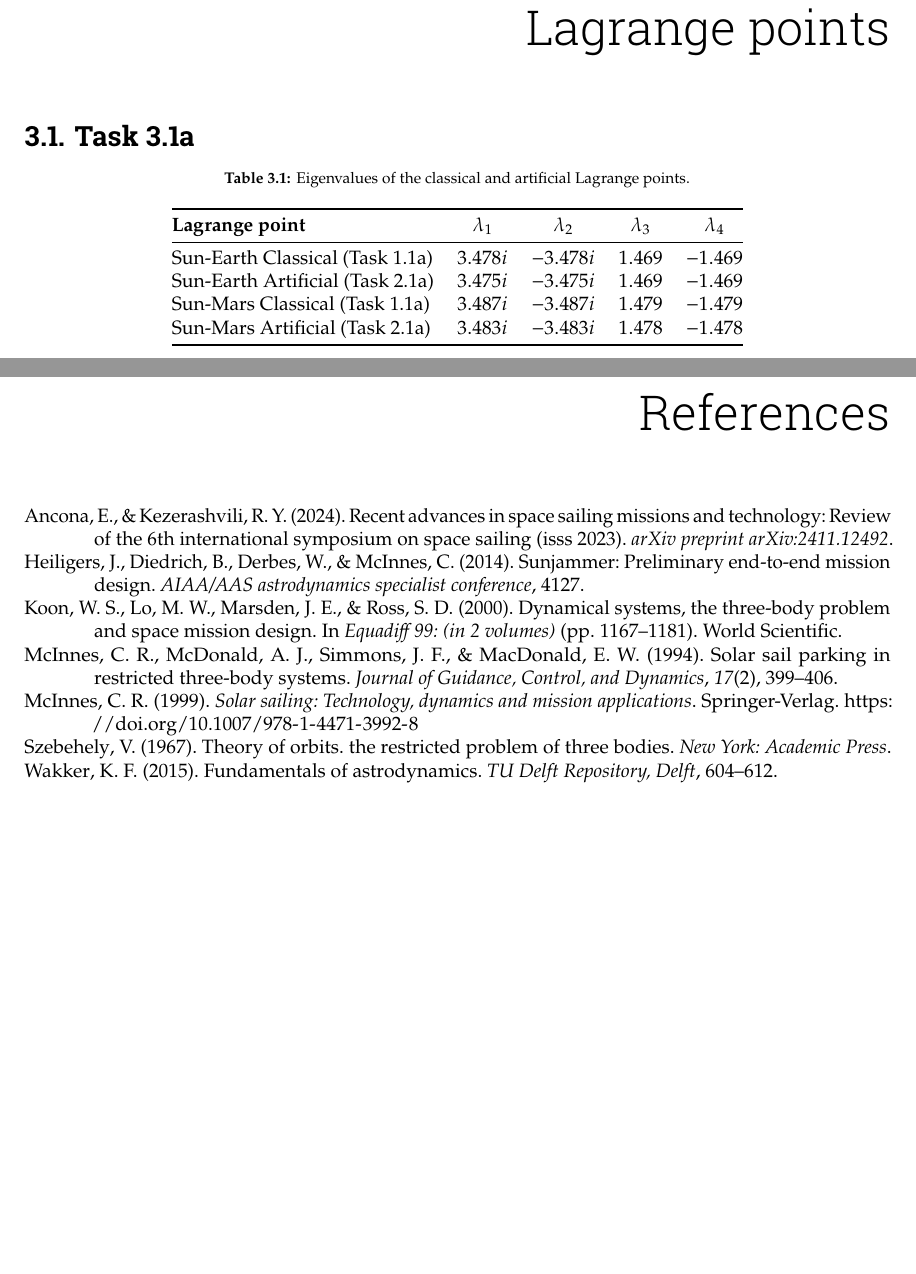
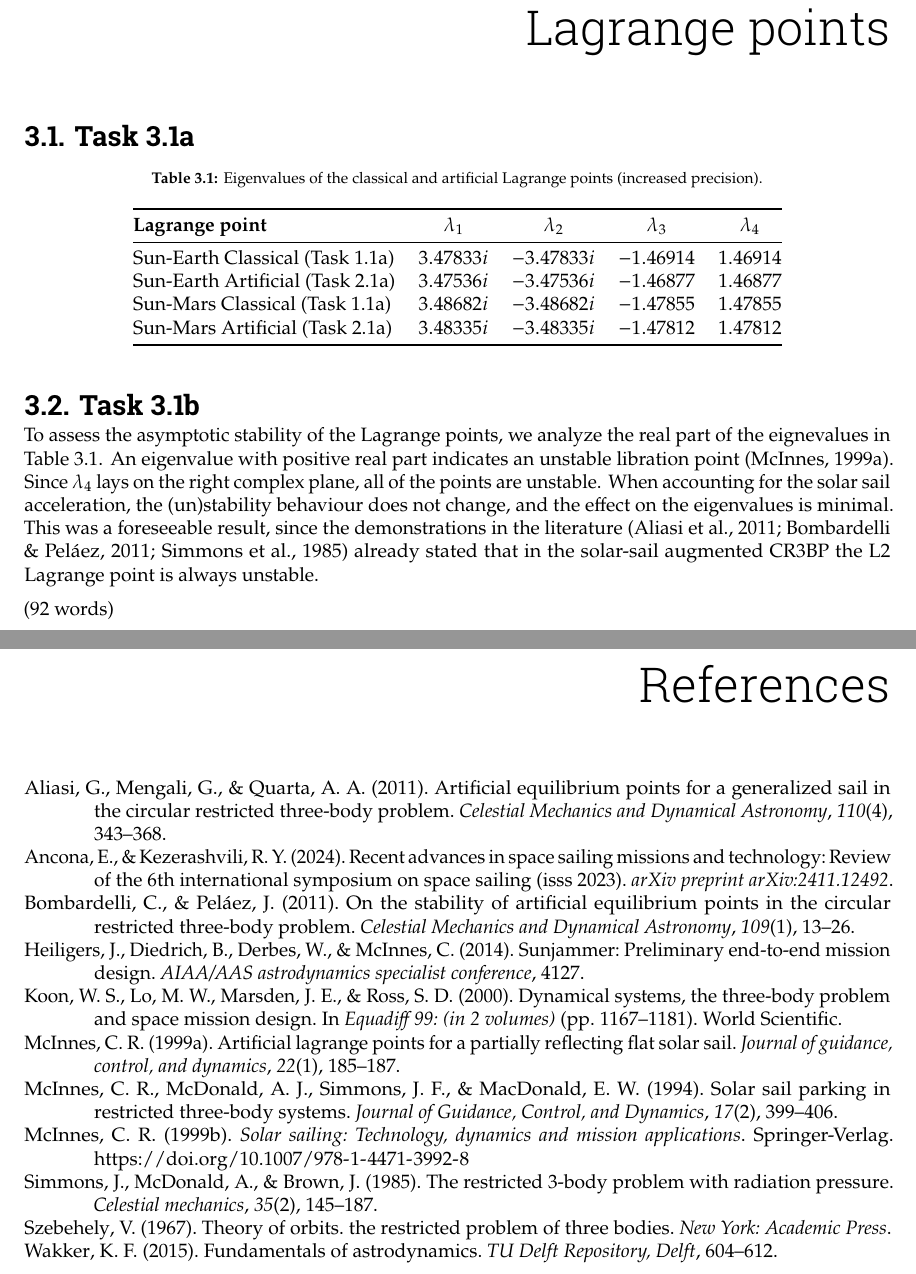
Before and after one commit to ismaelgallolopez/MIMOSA-special-topics-astrodynamics, a LaTeX thesis (report/report.tex, which reads report/mainmatter/wp3.tex): two parts of pages 9 and 10 of 16, joined at a grey line, cut so that both start at the same text, the shorter picture padded with empty space. Compiled offline with pdfLaTeX.

Commit message:
task 3.1b first iteration

```diff
--- a/report/mainmatter/wp3.tex
+++ b/report/mainmatter/wp3.tex
@@ -5,16 +5,26 @@
 
 \begin{table}[H]
   \centering
-  \caption{Eigenvalues of the classical and artificial Lagrange points.}
-  \label{tab:eigenvalues_detailed}
+  \caption{Eigenvalues of the classical and artificial Lagrange points (increased precision).}
+  \label{tab:eigenvalues}
   \begin{tabular}{@{} l c c c c @{}}
     \toprule
     \textbf{Lagrange point} & $\lambda_1$ & $\lambda_2$ & $\lambda_3$ & $\lambda_4$ \\
     \midrule
-    Sun-Earth Classical (Task 1.1a) & $3.478i$ & $-3.478i$ & $1.469$ & $-1.469$ \\
-    Sun-Earth Artificial (Task 2.1a) & $3.475i$ & $-3.475i$ & $1.469$ & $-1.469$ \\
-    Sun-Mars Classical (Task 1.1a) & $3.487i$ & $-3.487i$ & $1.479$ & $-1.479$ \\
-    Sun-Mars Artificial (Task 2.1a) & $3.483i$ & $-3.483i$ & $1.478$ & $-1.478$ \\
+    Sun-Earth Classical (Task 1.1a) & $3.47833i$ & $-3.47833i$ & $-1.46914$ & $1.46914$ \\
+    Sun-Earth Artificial (Task 2.1a) & $3.47536i$ & $-3.47536i$ & $-1.46877$ & $1.46877$ \\
+    Sun-Mars Classical (Task 1.1a) & $3.48682i$ & $-3.48682i$ & $-1.47855$ & $1.47855$ \\
+    Sun-Mars Artificial (Task 2.1a) & $3.48335i$ & $-3.48335i$ & $-1.47812$ & $1.47812$ \\
     \bottomrule
   \end{tabular}
 \end{table}
+
+\section{Task 3.1b}
+
+To assess the asymptotic stability of the Lagrange points, we analyze the real part of the eignevalues in \autoref{tab:eigenvalues}.
+An eigenvalue with positive real part indicates an unstable libration point \parencite{mcinnes1999artificial}.
+Since $\lambda_4$ lays on the right complex plane, all of the points are unstable.
+When accounting for the solar sail acceleration, the (un)stability behaviour does not change, and the effect on the eigenvalues is minimal.
+This was a foreseeable result, since the demonstrations in the literature \parencite{simmons1985restricted, bombardelli2011stability, aliasi2011artificial} already stated that in the solar-sail augmented \ac{cr3bp} the L2 Lagrange point is always unstable.
+
+(92 words)
```
Also changed, not shown: report/report.bib (+33 -0 lines), report/ai_usage/Claude2.pdf (added), 1 other file.
